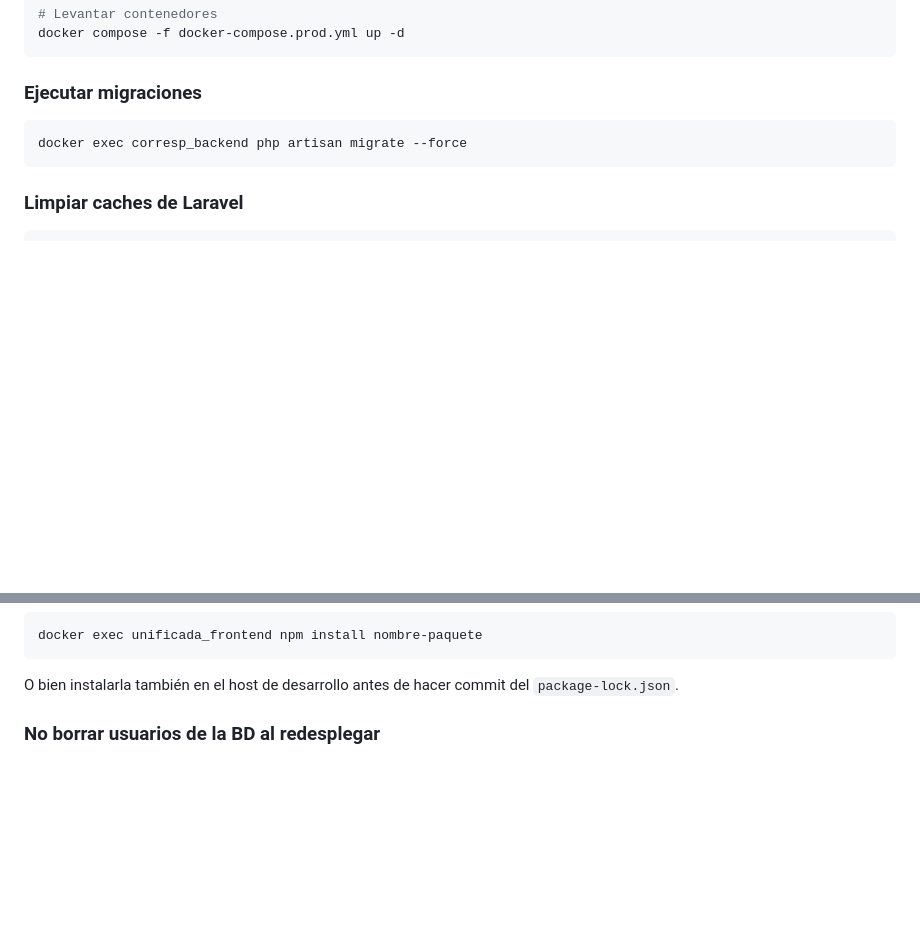
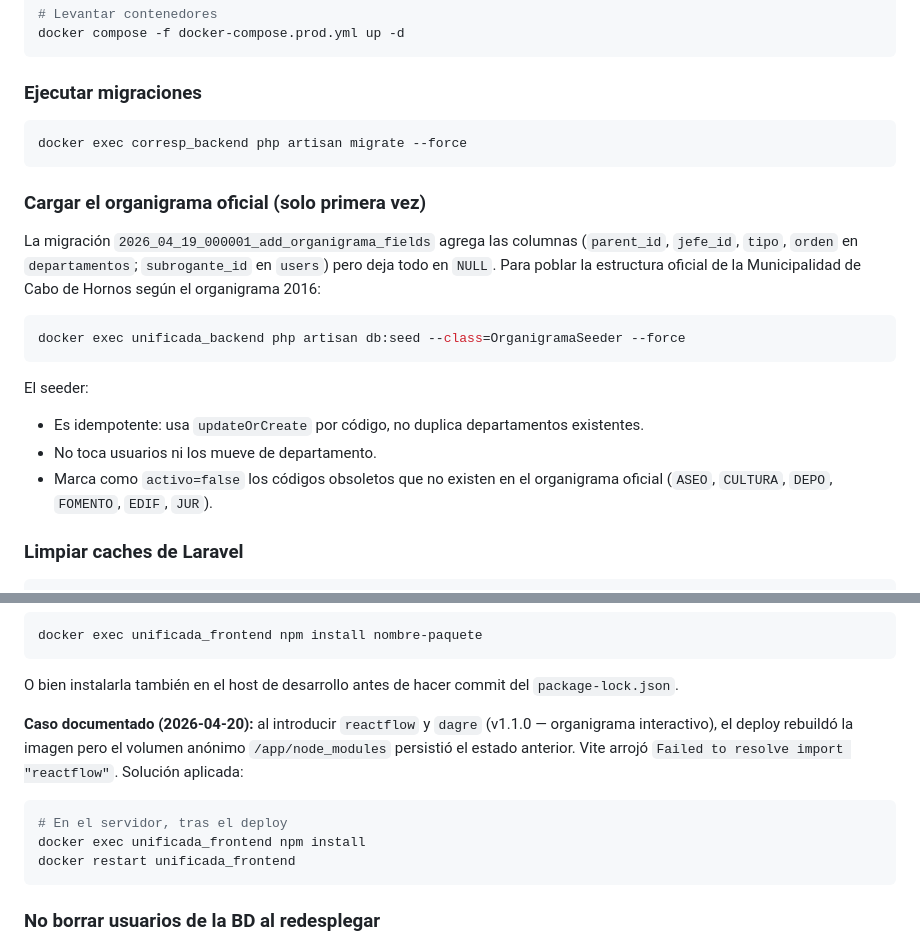
Before and after one commit to joyarzov/gestorunificado, a Markdown page: DEPLOYMENT.md, 2 parts joined by grey strips. Rendered like a GitHub page; blank space fills up the shorter version.

````diff
--- a/DEPLOYMENT.md
+++ b/DEPLOYMENT.md
@@ -110,6 +110,19 @@ docker compose -f docker-compose.prod.yml up -d
 docker exec corresp_backend php artisan migrate --force
 ```
 
+### Cargar el organigrama oficial (solo primera vez)
+
+La migración `2026_04_19_000001_add_organigrama_fields` agrega las columnas (`parent_id`, `jefe_id`, `tipo`, `orden` en `departamentos`; `subrogante_id` en `users`) pero deja todo en `NULL`. Para poblar la estructura oficial de la Municipalidad de Cabo de Hornos según el organigrama 2016:
+
+```bash
+docker exec unificada_backend php artisan db:seed --class=OrganigramaSeeder --force
+```
+
+El seeder:
+- Es idempotente: usa `updateOrCreate` por código, no duplica departamentos existentes.
+- No toca usuarios ni los mueve de departamento.
+- Marca como `activo=false` los códigos obsoletos que no existen en el organigrama oficial (`ASEO`, `CULTURA`, `DEPO`, `FOMENTO`, `EDIF`, `JUR`).
+
 ### Limpiar caches de Laravel
 
 ```bash
@@ -195,6 +208,14 @@ docker exec unificada_frontend npm install nombre-paquete
 ```
 
 O bien instalarla también en el host de desarrollo antes de hacer commit del `package-lock.json`.
+
+**Caso documentado (2026-04-20):** al introducir `reactflow` y `dagre` (v1.1.0 — organigrama interactivo), el deploy rebuildó la imagen pero el volumen anónimo `/app/node_modules` persistió el estado anterior. Vite arrojó `Failed to resolve import "reactflow"`. Solución aplicada:
+
+```bash
+# En el servidor, tras el deploy
+docker exec unificada_frontend npm install
+docker restart unificada_frontend
+```
 
 ### No borrar usuarios de la BD al redesplegar
 
````
Also changed, not shown: README.md (+49 -0 lines).
